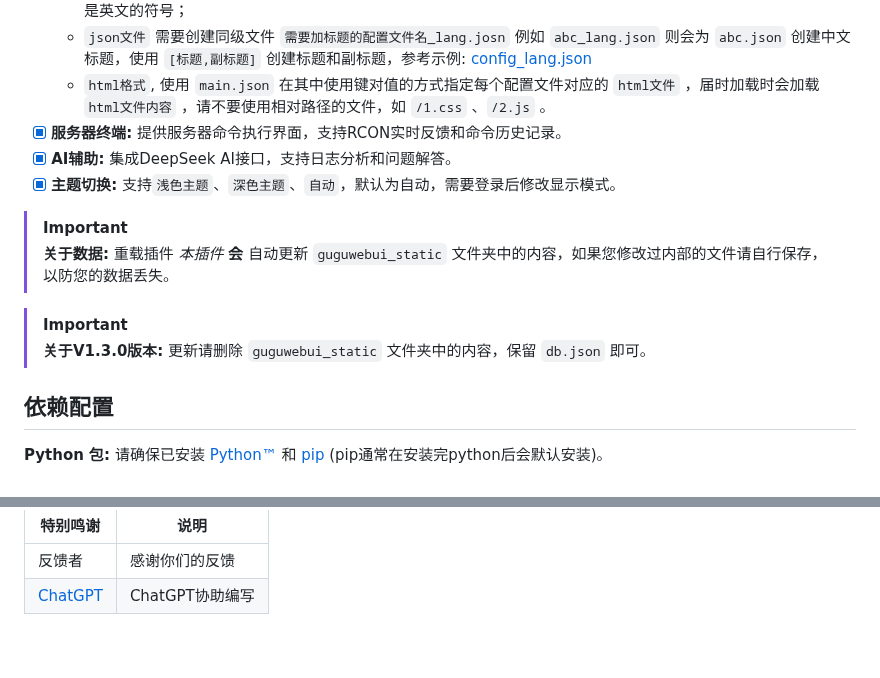
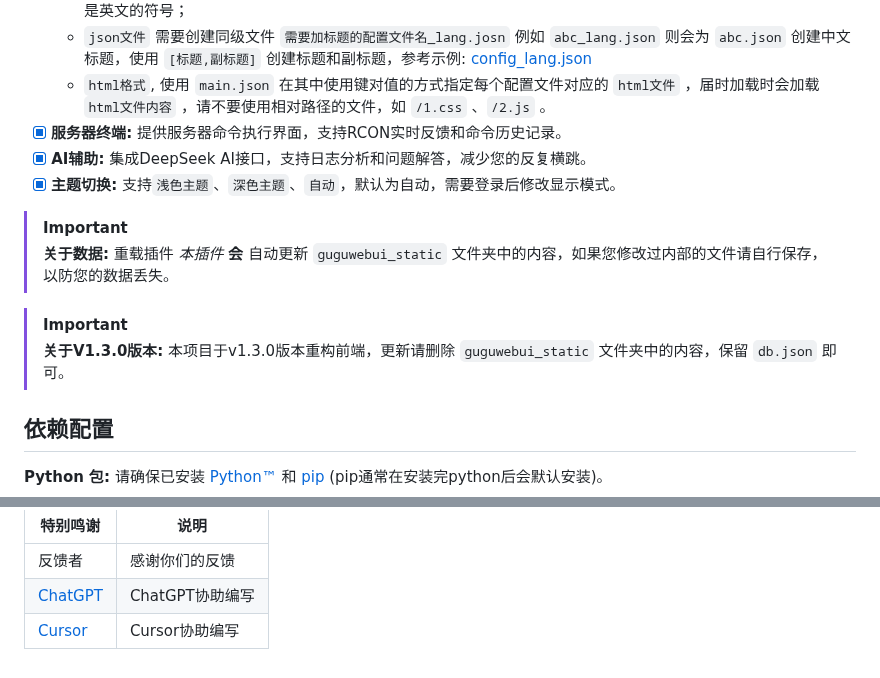
Before and after one commit to nkdns/PF-MCDR-WebUI, a Markdown page: README.md, 2 parts joined by grey strips. Drawn GitHub-style.

```diff
--- a/README.md
+++ b/README.md
@@ -25,7 +25,7 @@
   - `json文件` 需要创建同级文件 `需要加标题的配置文件名_lang.josn` 例如 `abc_lang.json` 则会为 `abc.json` 创建中文标题，使用 `[标题,副标题]` 创建标题和副标题，参考示例: [config_lang.json](https://github.com/LoosePrince/PF-MCDR-WebUI/blob/main/config_lang.json)
   - `html格式`, 使用 `main.json` 在其中使用键对值的方式指定每个配置文件对应的 `html文件` ，届时加载时会加载 `html文件内容` ，请不要使用相对路径的文件，如 `/1.css` 、`/2.js` 。
 - [x] **服务器终端:** 提供服务器命令执行界面，支持RCON实时反馈和命令历史记录。
-- [x] **AI辅助:** 集成DeepSeek AI接口，支持日志分析和问题解答。
+- [x] **AI辅助:** 集成DeepSeek AI接口，支持日志分析和问题解答，减少您的反复横跳。
 - [x] **主题切换:** 支持`浅色主题`、`深色主题`、`自动`，默认为自动，需要登录后修改显示模式。
 <!-- - [x] **自定义:** 支持 `全局css和js配置文件` ，在首页提供在线编辑。 -->
 
@@ -33,7 +33,7 @@
 > **关于数据:** 重载插件 *本插件* **会** 自动更新 `guguwebui_static` 文件夹中的内容，如果您修改过内部的文件请自行保存，以防您的数据丢失。
 
 > [!IMPORTANT]
-> **关于V1.3.0版本:** 更新请删除 `guguwebui_static` 文件夹中的内容，保留 `db.json` 即可。
+> **关于V1.3.0版本:** 本项目于v1.3.0版本重构前端，更新请删除 `guguwebui_static` 文件夹中的内容，保留 `db.json` 即可。
 
 
 ## 依赖配置
@@ -162,3 +164,4 @@ A:WebUI不打算使用任何插件前置，如果有好的方案我们会考虑
 |---|---|
 | 反馈者 | 感谢你们的反馈 |
 | [ChatGPT](https://chatgpt.com) | ChatGPT协助编写 |
+| [Cursor](https://cursor.com/) | Cursor协助编写 |
```
Also changed, not shown: other parts of README.md (+11 -9 lines).
